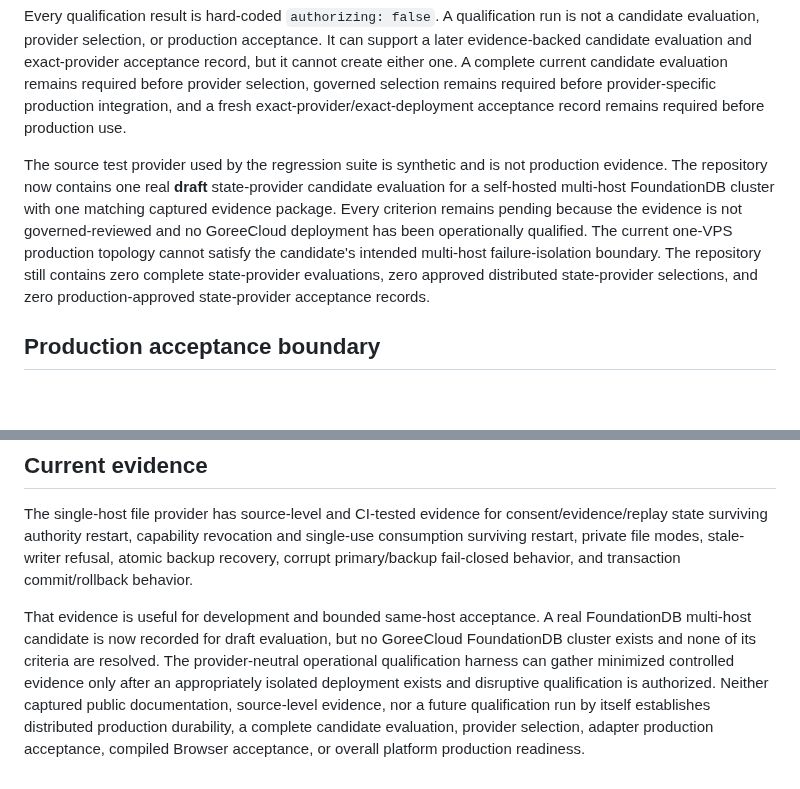
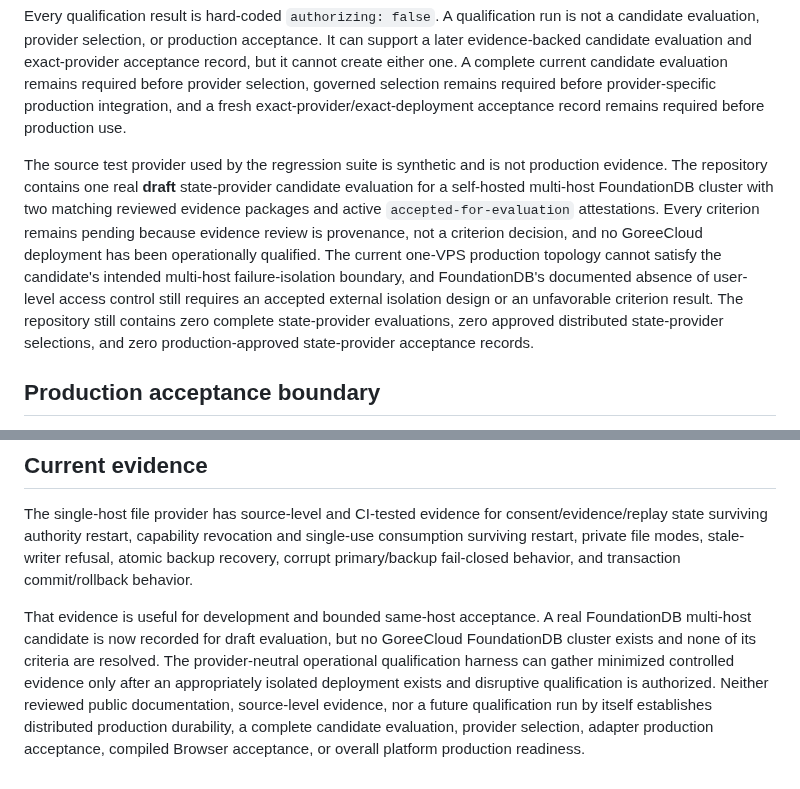
Before and after one commit to GoreeCloud/privacy-shield, a Markdown page: docs/STATE-PROVIDER.md, 2 parts joined by grey strips. Rendered like a GitHub page; blank space fills up the shorter version.

Commit message:
Document reviewed FoundationDB evidence

```diff
--- a/docs/STATE-PROVIDER.md
+++ b/docs/STATE-PROVIDER.md
@@ -49,7 +49,7 @@ The harness uses a synthetic qualification namespace and records only minimized
 
 Every qualification result is hard-coded `authorizing: false`. A qualification run is not a candidate evaluation, provider selection, or production acceptance. It can support a later evidence-backed candidate evaluation and exact-provider acceptance record, but it cannot create either one. A complete current candidate evaluation remains required before provider selection, governed selection remains required before provider-specific production integration, and a fresh exact-provider/exact-deployment acceptance record remains required before production use.
 
-The source test provider used by the regression suite is synthetic and is not production evidence. The repository now contains one real **draft** state-provider candidate evaluation for a self-hosted multi-host FoundationDB cluster with one matching captured evidence package. Every criterion remains pending because the evidence is not governed-reviewed and no GoreeCloud deployment has been operationally qualified. The current one-VPS production topology cannot satisfy the candidate's intended multi-host failure-isolation boundary. The repository still contains zero complete state-provider evaluations, zero approved distributed state-provider selections, and zero production-approved state-provider acceptance records.
+The source test provider used by the regression suite is synthetic and is not production evidence. The repository contains one real **draft** state-provider candidate evaluation for a self-hosted multi-host FoundationDB cluster with two matching reviewed evidence packages and active `accepted-for-evaluation` attestations. Every criterion remains pending because evidence review is provenance, not a criterion decision, and no GoreeCloud deployment has been operationally qualified. The current one-VPS production topology cannot satisfy the candidate's intended multi-host failure-isolation boundary, and FoundationDB's documented absence of user-level access control still requires an accepted external isolation design or an unfavorable criterion result. The repository still contains zero complete state-provider evaluations, zero approved distributed state-provider selections, and zero production-approved state-provider acceptance records.
 
 ## Production acceptance boundary
 
@@ -88,4 +88,4 @@ The existence of any source contract or qualification harness does not create an
 
 The single-host file provider has source-level and CI-tested evidence for consent/evidence/replay state surviving authority restart, capability revocation and single-use consumption surviving restart, private file modes, stale-writer refusal, atomic backup recovery, corrupt primary/backup fail-closed behavior, and transaction commit/rollback behavior.
 
-That evidence is useful for development and bounded same-host acceptance. A real FoundationDB multi-host candidate is now recorded for draft evaluation, but no GoreeCloud FoundationDB cluster exists and none of its criteria are resolved. The provider-neutral operational qualification harness can gather minimized controlled evidence only after an appropriately isolated deployment exists and disruptive qualification is authorized. Neither captured public documentation, source-level evidence, nor a future qualification run by itself establishes distributed production durability, a complete candidate evaluation, provider selection, adapter production acceptance, compiled Browser acceptance, or overall platform production readiness.
+That evidence is useful for development and bounded same-host acceptance. A real FoundationDB multi-host candidate is now recorded for draft evaluation, but no GoreeCloud FoundationDB cluster exists and none of its criteria are resolved. The provider-neutral operational qualification harness can gather minimized controlled evidence only after an appropriately isolated deployment exists and disruptive qualification is authorized. Neither reviewed public documentation, source-level evidence, nor a future qualification run by itself establishes distributed production durability, a complete candidate evaluation, provider selection, adapter production acceptance, compiled Browser acceptance, or overall platform production readiness.
```
